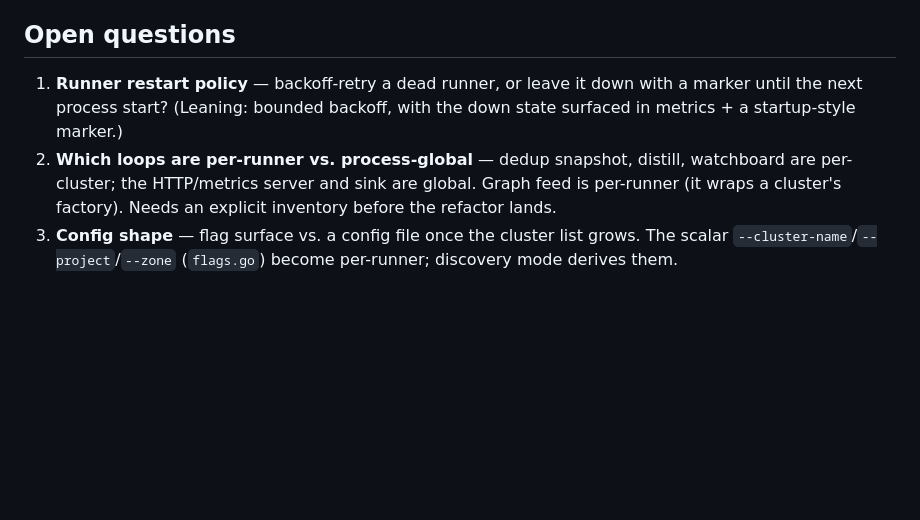
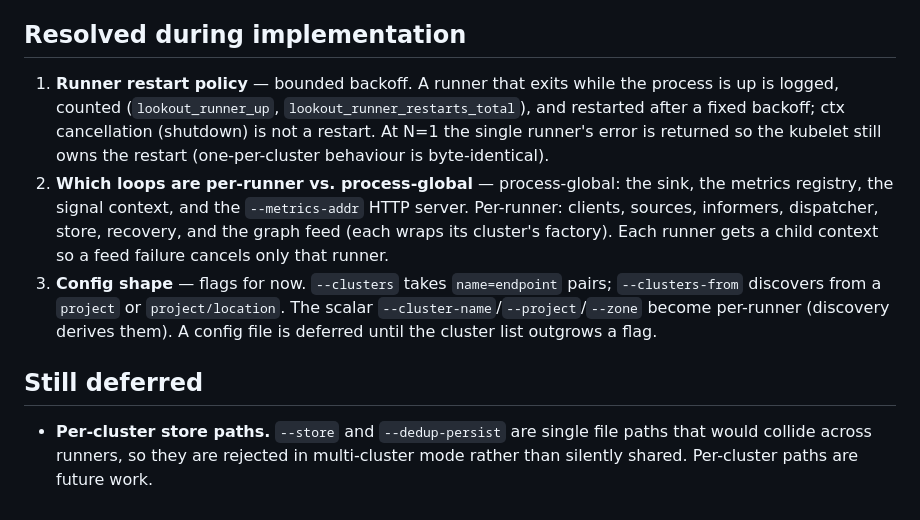
Before and after one commit to go-steer/k8s-lookout, a Markdown page: docs/multi-cluster-design.md, the part around the change. Drawn GitHub-style; blank space fills up the shorter version.

Commit message:
docs(multi-cluster): resolve open questions from the implementation
Restart policy (bounded backoff, N=1 defers to kubelet), the
per-runner vs. process-global loop inventory, and the config shape
(--clusters / --clusters-from flags) are settled by the code that
landed; record them, and note per-cluster store paths as still
deferred.

Signed-off-by: Gari Singh <garisingh@google.com>

```diff
--- a/docs/multi-cluster-design.md
+++ b/docs/multi-cluster-design.md
@@ -206,16 +206,29 @@ case — not large production fleets, which keep the per-cluster sentinel.
   appearing/disappearing mid-run is a later iteration (re-discovery loop
   + runner add/remove), not v1.
 
-## Open questions
+## Resolved during implementation
 
-1. **Runner restart policy** — backoff-retry a dead runner, or leave it
-   down with a marker until the next process start? (Leaning: bounded
-   backoff, with the down state surfaced in metrics + a startup-style
-   marker.)
-2. **Which loops are per-runner vs. process-global** — dedup snapshot,
-   distill, watchboard are per-cluster; the HTTP/metrics server and sink
-   are global. Graph feed is per-runner (it wraps a cluster's factory).
-   Needs an explicit inventory before the refactor lands.
-3. **Config shape** — flag surface vs. a config file once the cluster
-   list grows. The scalar `--cluster-name`/`--project`/`--zone`
-   (`flags.go`) become per-runner; discovery mode derives them.
+1. **Runner restart policy** — bounded backoff. A runner that exits
+   while the process is up is logged, counted (`lookout_runner_up`,
+   `lookout_runner_restarts_total`), and restarted after a fixed backoff;
+   ctx cancellation (shutdown) is not a restart. At N=1 the single
+   runner's error is returned so the kubelet still owns the restart
+   (one-per-cluster behaviour is byte-identical).
+2. **Which loops are per-runner vs. process-global** — process-global:
+   the sink, the metrics registry, the signal context, and the
+   `--metrics-addr` HTTP server. Per-runner: clients, sources, informers,
+   dispatcher, store, recovery, and the graph feed (each wraps its
+   cluster's factory). Each runner gets a child context so a feed failure
+   cancels only that runner.
+3. **Config shape** — flags for now. `--clusters` takes `name=endpoint`
+   pairs; `--clusters-from` discovers from a `project` or
+   `project/location`. The scalar `--cluster-name`/`--project`/`--zone`
+   become per-runner (discovery derives them). A config file is deferred
+   until the cluster list outgrows a flag.
+
+## Still deferred
+
+- **Per-cluster store paths.** `--store` and `--dedup-persist` are single
+  file paths that would collide across runners, so they are rejected in
+  multi-cluster mode rather than silently shared. Per-cluster paths are
+  future work.
```
